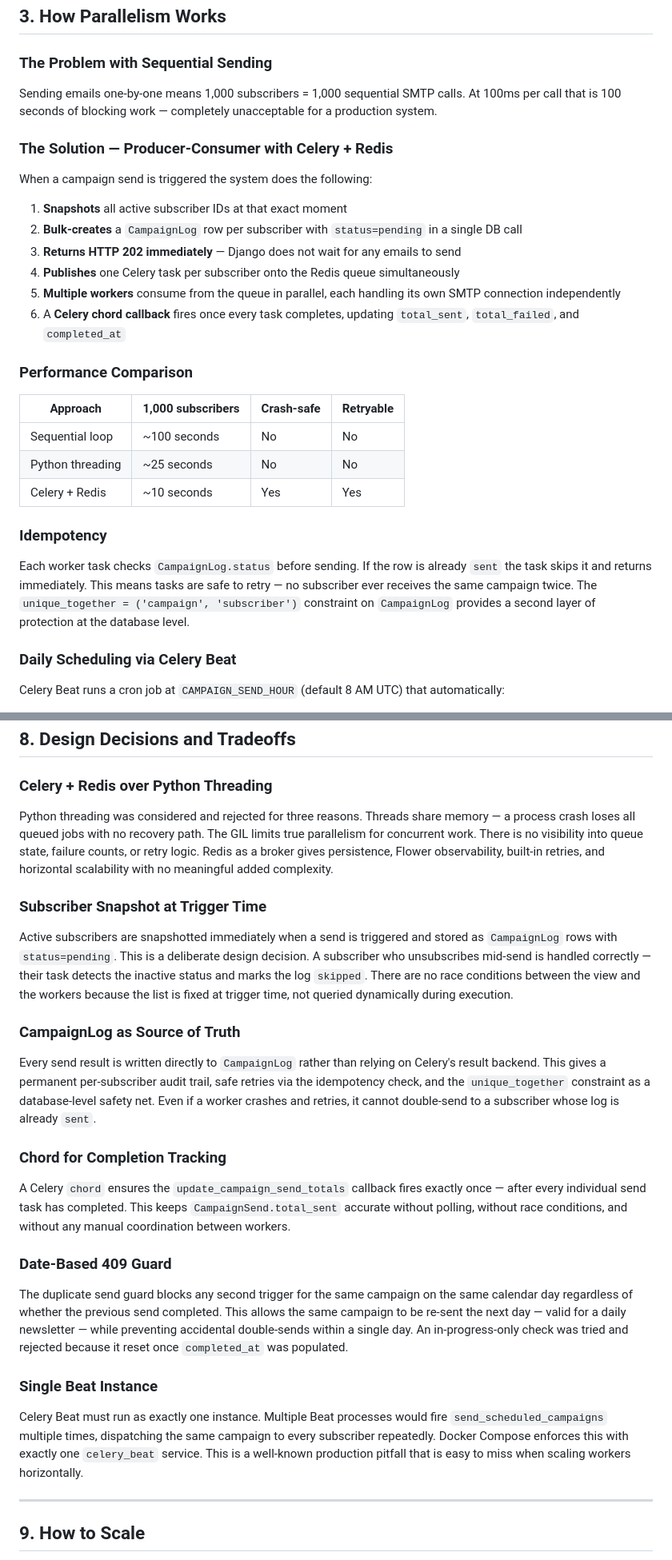
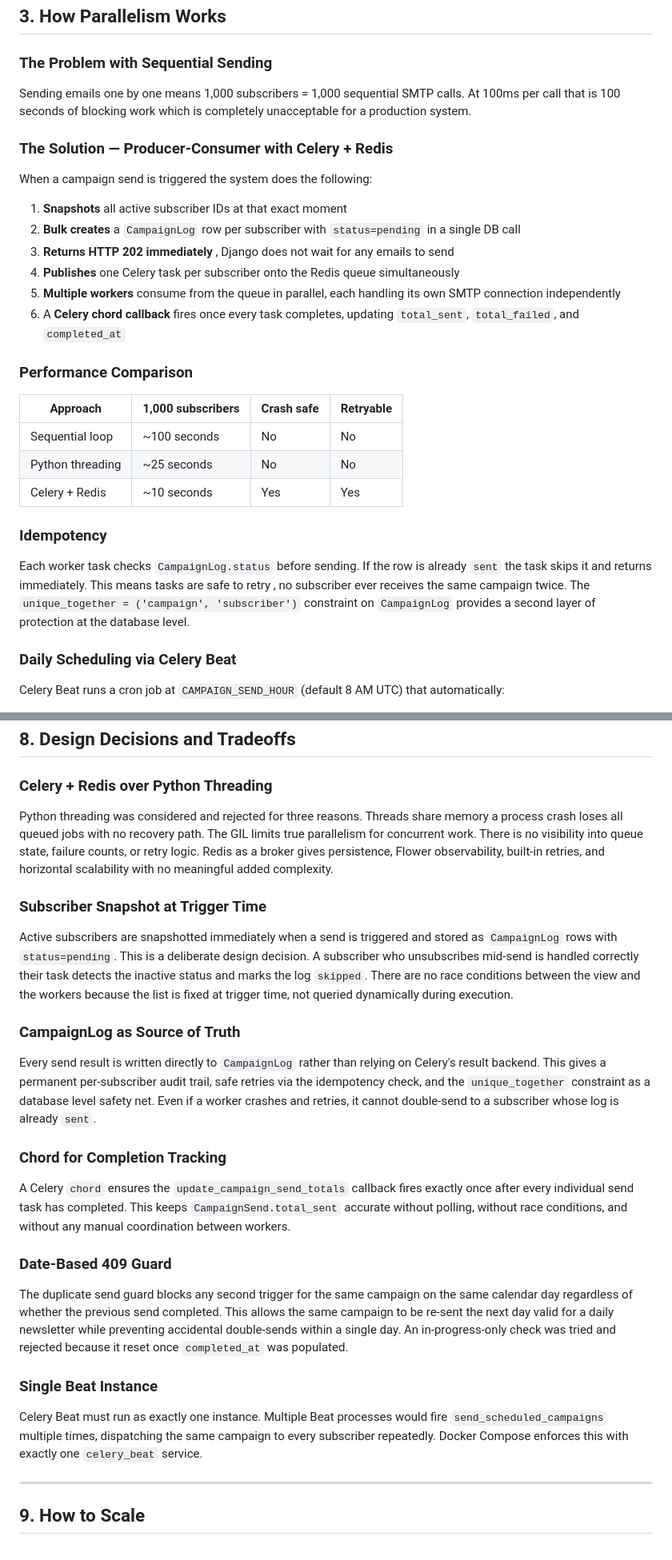
Before and after one commit to srishhhhx/campaign-manager, a Markdown page: README.md, 2 parts joined by grey strips. Shown at 80% size. Rendered like a GitHub page.

```diff
--- a/README.md
+++ b/README.md
@@ -53,22 +53,22 @@ A Django-based Email Campaign Manager built as part of the MikeLegal Backend Int
 
 ### The Problem with Sequential Sending
 
-Sending emails one-by-one means 1,000 subscribers = 1,000 sequential SMTP calls. At 100ms per call that is 100 seconds of blocking work — completely unacceptable for a production system.
+Sending emails one by one means 1,000 subscribers = 1,000 sequential SMTP calls. At 100ms per call that is 100 seconds of blocking work which is completely unacceptable for a production system.
 
 ### The Solution — Producer-Consumer with Celery + Redis
 
 When a campaign send is triggered the system does the following:
 
 1. **Snapshots** all active subscriber IDs at that exact moment
-2. **Bulk-creates** a `CampaignLog` row per subscriber with `status=pending` in a single DB call
-3. **Returns HTTP 202 immediately** — Django does not wait for any emails to send
+2. **Bulk creates** a `CampaignLog` row per subscriber with `status=pending` in a single DB call
+3. **Returns HTTP 202 immediately** , Django does not wait for any emails to send
 4. **Publishes** one Celery task per subscriber onto the Redis queue simultaneously
 5. **Multiple workers** consume from the queue in parallel, each handling its own SMTP connection independently
 6. A **Celery chord callback** fires once every task completes, updating `total_sent`, `total_failed`, and `completed_at`
 
 ### Performance Comparison
 
-| Approach | 1,000 subscribers | Crash-safe | Retryable |
+| Approach | 1,000 subscribers | Crash safe | Retryable |
 |---|---|---|---|
 | Sequential loop | ~100 seconds | No | No |
 | Python threading | ~25 seconds | No | No |
@@ -76,7 +76,7 @@ When a campaign send is triggered the system does the following:
 
 ### Idempotency
 
-Each worker task checks `CampaignLog.status` before sending. If the row is already `sent` the task skips it and returns immediately. This means tasks are safe to retry — no subscriber ever receives the same campaign twice. The `unique_together = ('campaign', 'subscriber')` constraint on `CampaignLog` provides a second layer of protection at the database level.
+Each worker task checks `CampaignLog.status` before sending. If the row is already `sent` the task skips it and returns immediately. This means tasks are safe to retry , no subscriber ever receives the same campaign twice. The `unique_together = ('campaign', 'subscriber')` constraint on `CampaignLog` provides a second layer of protection at the database level.
 
 ### Daily Scheduling via Celery Beat
 
@@ -332,27 +288,27 @@ Coverage report — [view](docs/screenshots/Tests.png)
 
 ### Celery + Redis over Python Threading
 
-Python threading was considered and rejected for three reasons. Threads share memory — a process crash loses all queued jobs with no recovery path. The GIL limits true parallelism for concurrent work. There is no visibility into queue state, failure counts, or retry logic. Redis as a broker gives persistence, Flower observability, built-in retries, and horizontal scalability with no meaningful added complexity.
+Python threading was considered and rejected for three reasons. Threads share memory a process crash loses all queued jobs with no recovery path. The GIL limits true parallelism for concurrent work. There is no visibility into queue state, failure counts, or retry logic. Redis as a broker gives persistence, Flower observability, built-in retries, and horizontal scalability with no meaningful added complexity.
 
 ### Subscriber Snapshot at Trigger Time
 
-Active subscribers are snapshotted immediately when a send is triggered and stored as `CampaignLog` rows with `status=pending`. This is a deliberate design decision. A subscriber who unsubscribes mid-send is handled correctly — their task detects the inactive status and marks the log `skipped`. There are no race conditions between the view and the workers because the list is fixed at trigger time, not queried dynamically during execution.
+Active subscribers are snapshotted immediately when a send is triggered and stored as `CampaignLog` rows with `status=pending`. This is a deliberate design decision. A subscriber who unsubscribes mid-send is handled correctly their task detects the inactive status and marks the log `skipped`. There are no race conditions between the view and the workers because the list is fixed at trigger time, not queried dynamically during execution.
 
 ### CampaignLog as Source of Truth
 
-Every send result is written directly to `CampaignLog` rather than relying on Celery's result backend. This gives a permanent per-subscriber audit trail, safe retries via the idempotency check, and the `unique_together` constraint as a database-level safety net. Even if a worker crashes and retries, it cannot double-send to a subscriber whose log is already `sent`.
+Every send result is written directly to `CampaignLog` rather than relying on Celery's result backend. This gives a permanent per-subscriber audit trail, safe retries via the idempotency check, and the `unique_together` constraint as a database level safety net. Even if a worker crashes and retries, it cannot double-send to a subscriber whose log is already `sent`.
 
 ### Chord for Completion Tracking
 
-A Celery `chord` ensures the `update_campaign_send_totals` callback fires exactly once — after every individual send task has completed. This keeps `CampaignSend.total_sent` accurate without polling, without race conditions, and without any manual coordination between workers.
+A Celery `chord` ensures the `update_campaign_send_totals` callback fires exactly once after every individual send task has completed. This keeps `CampaignSend.total_sent` accurate without polling, without race conditions, and without any manual coordination between workers.
 
 ### Date-Based 409 Guard
 
-The duplicate send guard blocks any second trigger for the same campaign on the same calendar day regardless of whether the previous send completed. This allows the same campaign to be re-sent the next day — valid for a daily newsletter — while preventing accidental double-sends within a single day. An in-progress-only check was tried and rejected because it reset once `completed_at` was populated.
+The duplicate send guard blocks any second trigger for the same campaign on the same calendar day regardless of whether the previous send completed. This allows the same campaign to be re-sent the next day valid for a daily newsletter while preventing accidental double-sends within a single day. An in-progress-only check was tried and rejected because it reset once `completed_at` was populated.
 
 ### Single Beat Instance
 
-Celery Beat must run as exactly one instance. Multiple Beat processes would fire `send_scheduled_campaigns` multiple times, dispatching the same campaign to every subscriber repeatedly. Docker Compose enforces this with exactly one `celery_beat` service. This is a well-known production pitfall that is easy to miss when scaling workers horizontally.
+Celery Beat must run as exactly one instance. Multiple Beat processes would fire `send_scheduled_campaigns` multiple times, dispatching the same campaign to every subscriber repeatedly. Docker Compose enforces this with exactly one `celery_beat` service.
 
 ---
 
```
Also changed, not shown: other parts of README.md (+9 -53 lines), docs/models-schema.md (added, +49 -0 lines), docs/models-schema.png (added), 1 other file.
